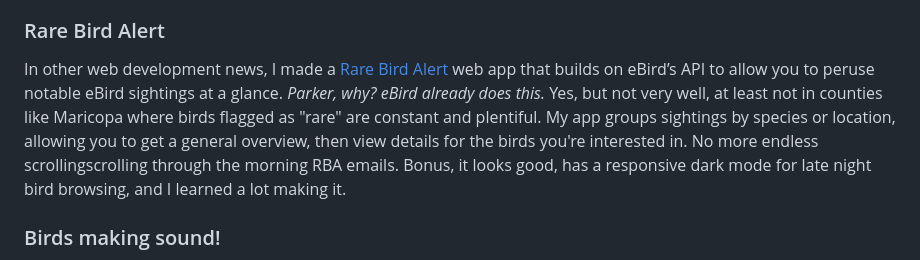
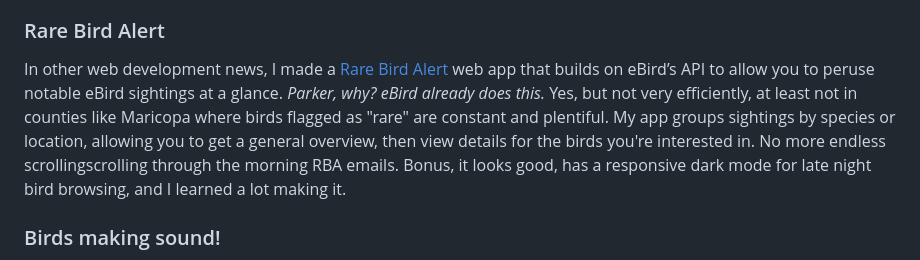
Before and after one commit to parkerdavis1/birdsmakesound, a Markdown page: blog/slow-doves/index.md, the part around the change. Rendered like a GitHub page.

Commit message:
diplomaticize

```diff
--- a/blog/slow-doves/index.md
+++ b/blog/slow-doves/index.md
@@ -59,7 +59,7 @@ Spring has sprung in Phoenix so I wanted to share a quick recording to mark the
 
 ### Rare Bird Alert
 
-In other web development news, I made a [Rare Bird Alert](https://rarebird.parkerdavis.dev/) web app that builds on eBird’s API to allow you to peruse notable eBird sightings at a glance. *Parker, why? eBird already does this.* Yes, but not very well, at least not in counties like Maricopa where birds flagged as "rare" are constant and plentiful. My app groups sightings by species or location, allowing you to get a general overview, then view details for the birds you're interested in. No more endless <span class="marquee-container"><span class="hidden" title="scrolling">scrolling</span><span class="marquee-text">scrolling</span></span> through the morning RBA emails. Bonus, it looks good, has a responsive dark mode for late night bird browsing, and I learned a lot making it.
+In other web development news, I made a [Rare Bird Alert](https://rarebird.parkerdavis.dev/) web app that builds on eBird’s API to allow you to peruse notable eBird sightings at a glance. *Parker, why? eBird already does this.* Yes, but not very efficiently, at least not in counties like Maricopa where birds flagged as "rare" are constant and plentiful. My app groups sightings by species or location, allowing you to get a general overview, then view details for the birds you're interested in. No more endless <span class="marquee-container"><span class="hidden" title="scrolling">scrolling</span><span class="marquee-text">scrolling</span></span> through the morning RBA emails. Bonus, it looks good, has a responsive dark mode for late night bird browsing, and I learned a lot making it.
 
 ### Birds making sound!
 
```
